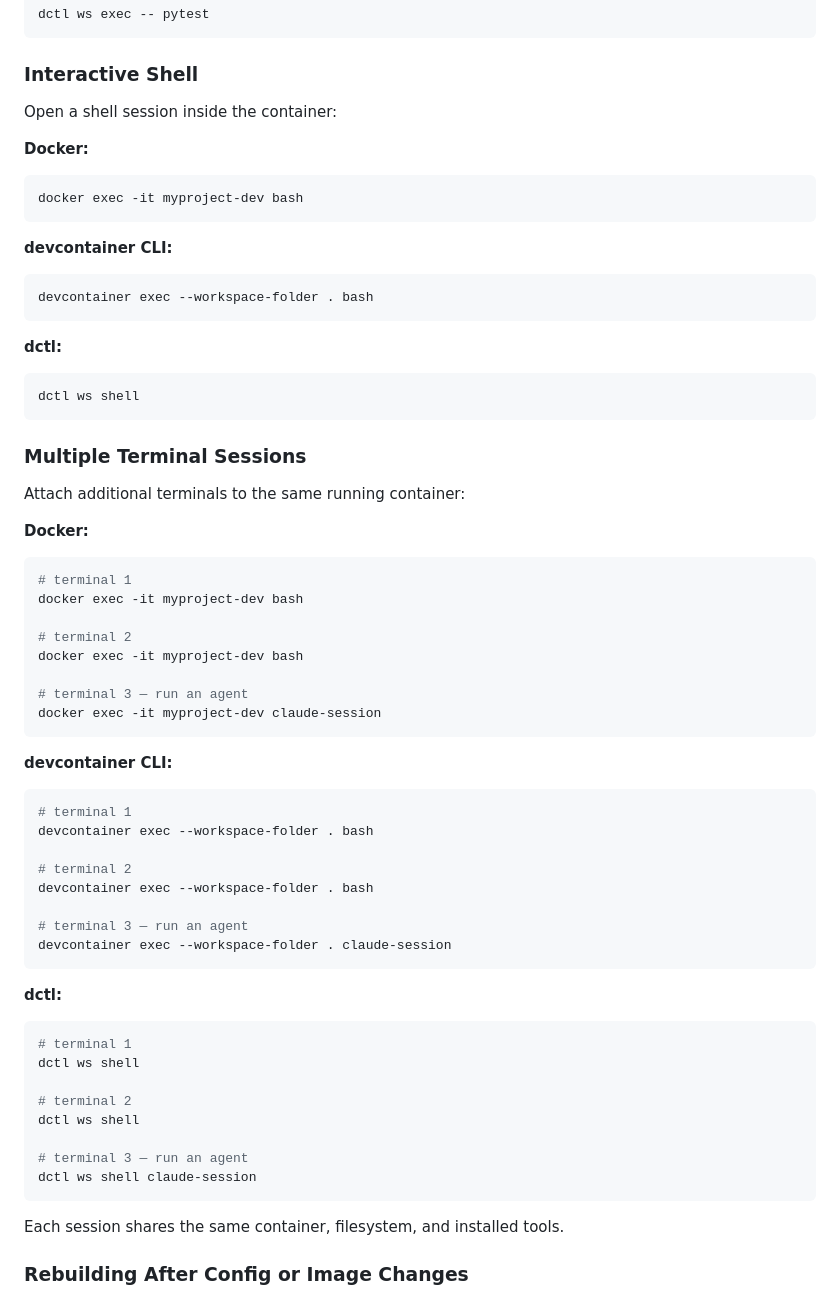
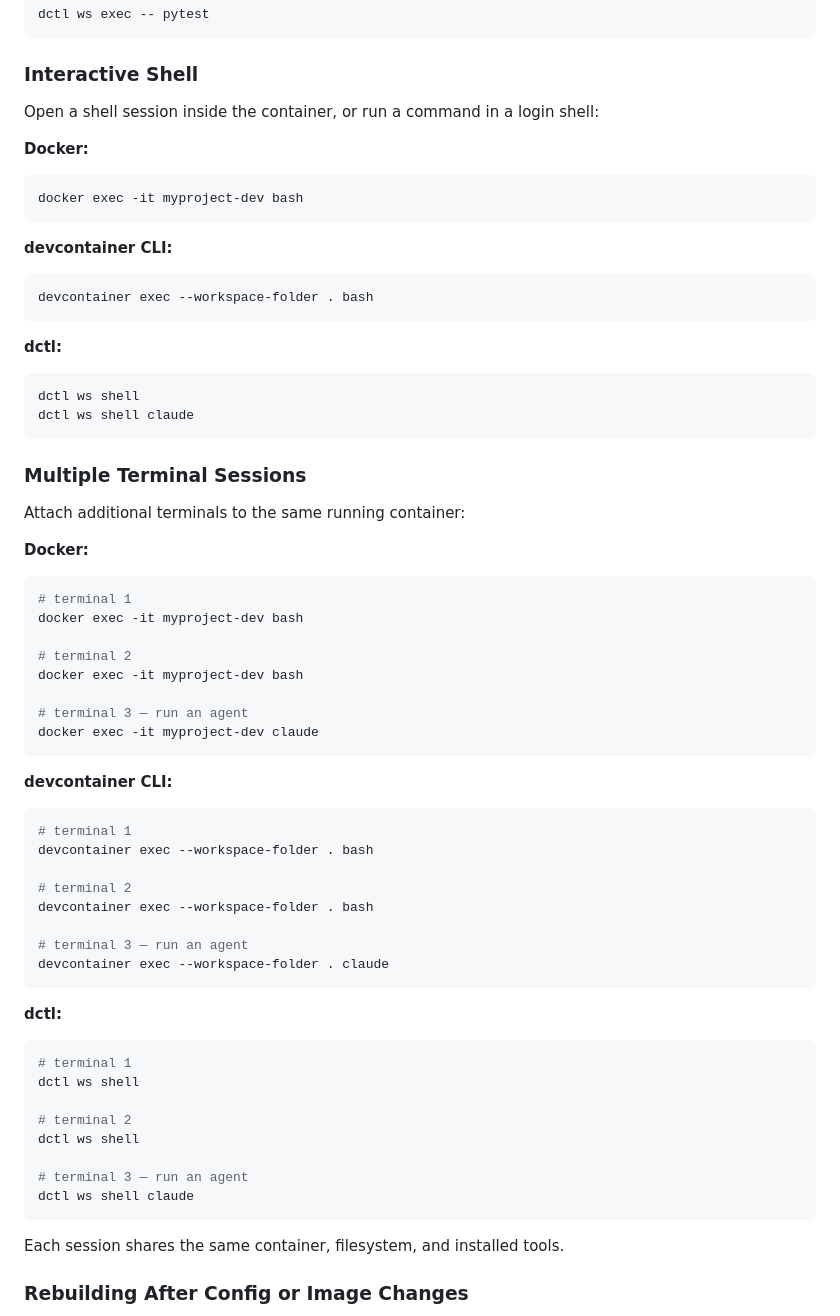
Before and after one commit to gubasso/devcontainerctl, a Markdown page: README.md, the part around one of its changes. Rendered like a GitHub page.

````diff
--- a/README.md
+++ b/README.md
@@ -294,7 +299,7 @@ dctl ws exec -- pytest
 
 ### Interactive Shell
 
-Open a shell session inside the container:
+Open a shell session inside the container, or run a command in a login shell:
 
 **Docker:**
 
@@ -312,6 +317,7 @@ devcontainer exec --workspace-folder . bash
 
 ```bash
 dctl ws shell
+dctl ws shell claude
 ```
 
 ### Multiple Terminal Sessions
@@ -328,7 +334,7 @@ docker exec -it myproject-dev bash
 docker exec -it myproject-dev bash
 
 # terminal 3 — run an agent
-docker exec -it myproject-dev claude-session
+docker exec -it myproject-dev claude
 ```
 
 **devcontainer CLI:**
@@ -341,7 +347,7 @@ devcontainer exec --workspace-folder . bash
 devcontainer exec --workspace-folder . bash
 
 # terminal 3 — run an agent
-devcontainer exec --workspace-folder . claude-session
+devcontainer exec --workspace-folder . claude
 ```
 
 **dctl:**
@@ -354,7 +360,7 @@ dctl ws shell
 dctl ws shell
 
 # terminal 3 — run an agent
-dctl ws shell claude-session
+dctl ws shell claude
 ```
 
 Each session shares the same container, filesystem, and installed tools.
````
Also changed, not shown: other parts of README.md (+16 -11 lines).
